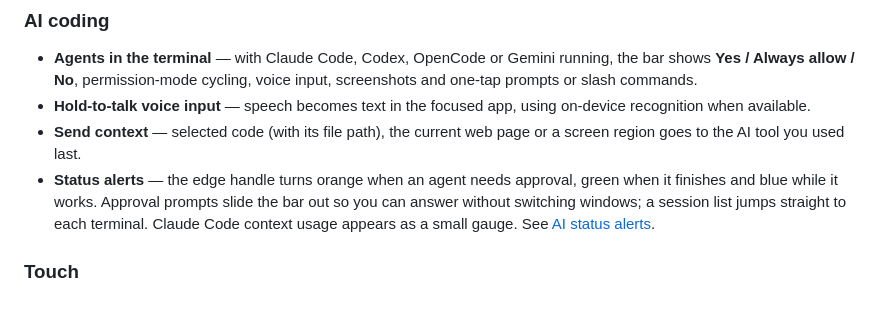
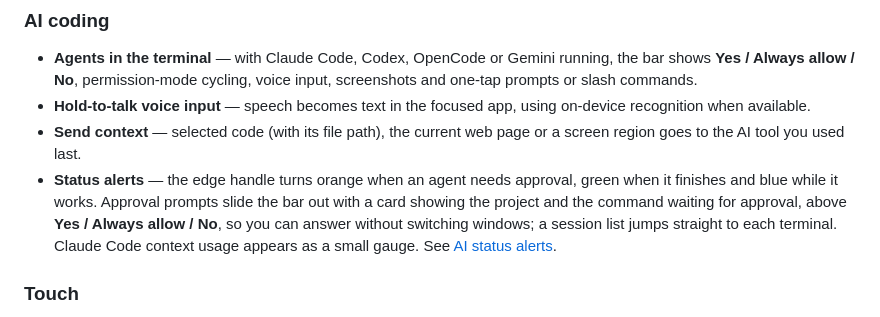
Before and after one commit to TwilightVoyager777/side-touch-bar, a Markdown page: README.md, the part around one of its changes. Rendered like a GitHub page.

```diff
--- a/README.md
+++ b/README.md
@@ -121,7 +121,7 @@ When the frontmost app plays video or music, the app controls become one consist
 - **Agents in the terminal** — with Claude Code, Codex, OpenCode or Gemini running, the bar shows **Yes / Always allow / No**, permission-mode cycling, voice input, screenshots and one-tap prompts or slash commands.
 - **Hold-to-talk voice input** — speech becomes text in the focused app, using on-device recognition when available.
 - **Send context** — selected code (with its file path), the current web page or a screen region goes to the AI tool you used last.
-- **Status alerts** — the edge handle turns orange when an agent needs approval, green when it finishes and blue while it works. Approval prompts slide the bar out so you can answer without switching windows; a session list jumps straight to each terminal. Claude Code context usage appears as a small gauge. See [AI status alerts](#ai-status-alerts).
+- **Status alerts** — the edge handle turns orange when an agent needs approval, green when it finishes and blue while it works. Approval prompts slide the bar out with a card showing the project and the command waiting for approval, above **Yes / Always allow / No**, so you can answer without switching windows; a session list jumps straight to each terminal. Claude Code context usage appears as a small gauge. See [AI status alerts](#ai-status-alerts).
 
 ### Touch
 
```
Also changed, not shown: other parts of README.md (+1 -1 lines), CONTRIBUTING.md (+1 -1 lines), README.zh-CN.md (+3 -3 lines), docs/images/preview-dark.zh.jpg (added), docs/images/preview-light.zh.jpg (added), 2 other files.
